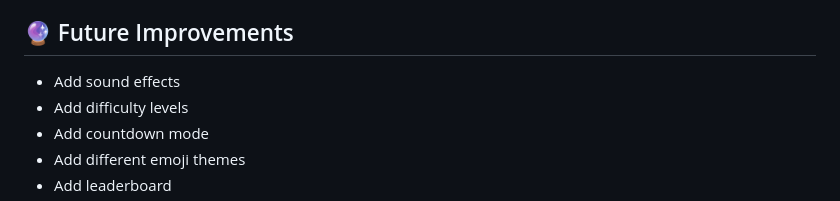
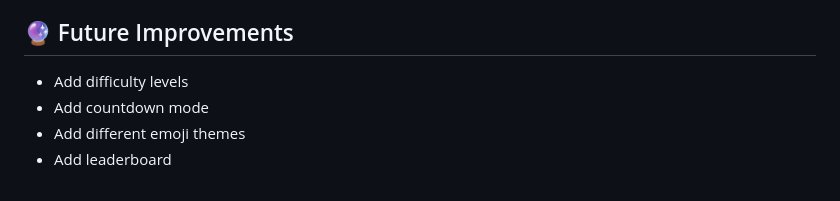
Before and after one commit to thedivyansh-tech/Animated-Emoji-Mask-Memory-Game, a Markdown page: README.md, the part around the change. GitHub-like rendering.

Commit message:
Remove sound effects from future improvements
Removed sound effects from future improvements list.

```diff
--- a/README.md
+++ b/README.md
@@ -148,7 +148,6 @@ Building this project helped me practice:
 
 ## 🔮 Future Improvements
 
-* Add sound effects
 * Add difficulty levels
 * Add countdown mode
 * Add different emoji themes
```
